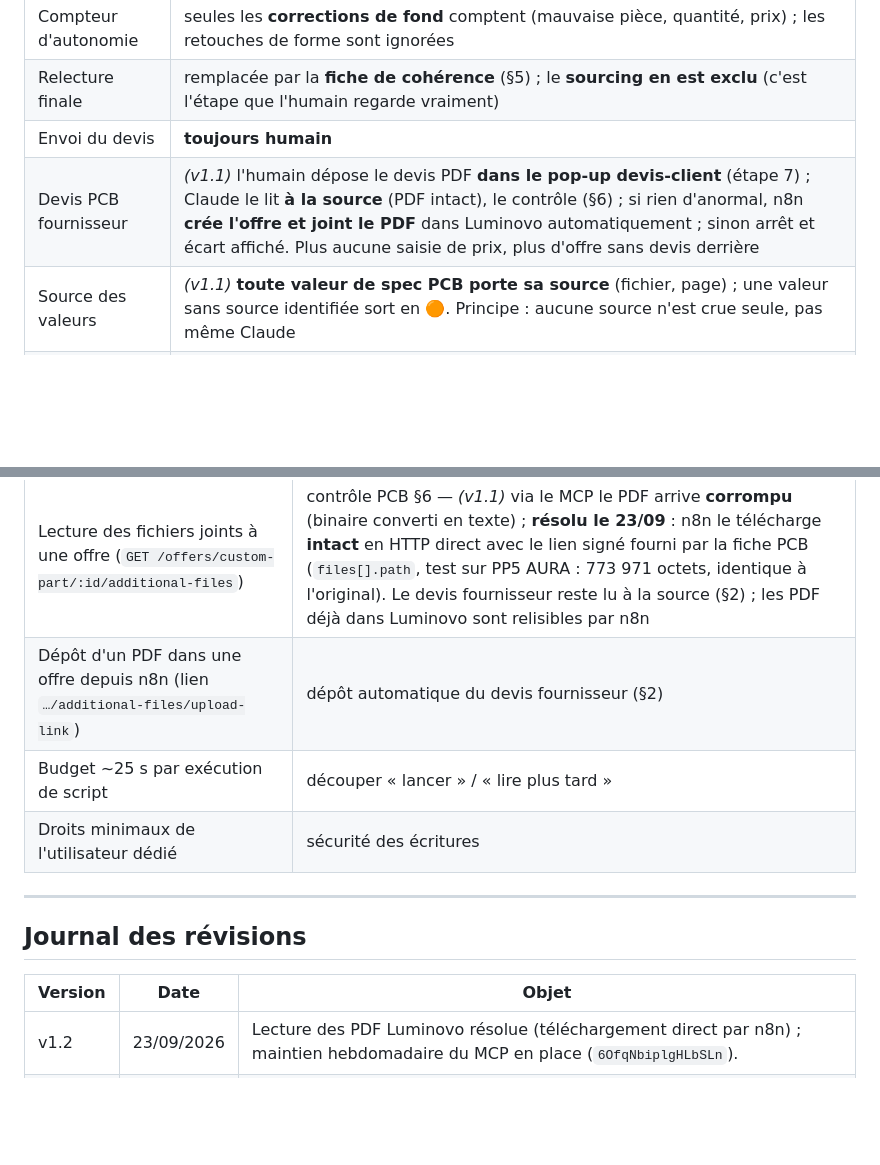
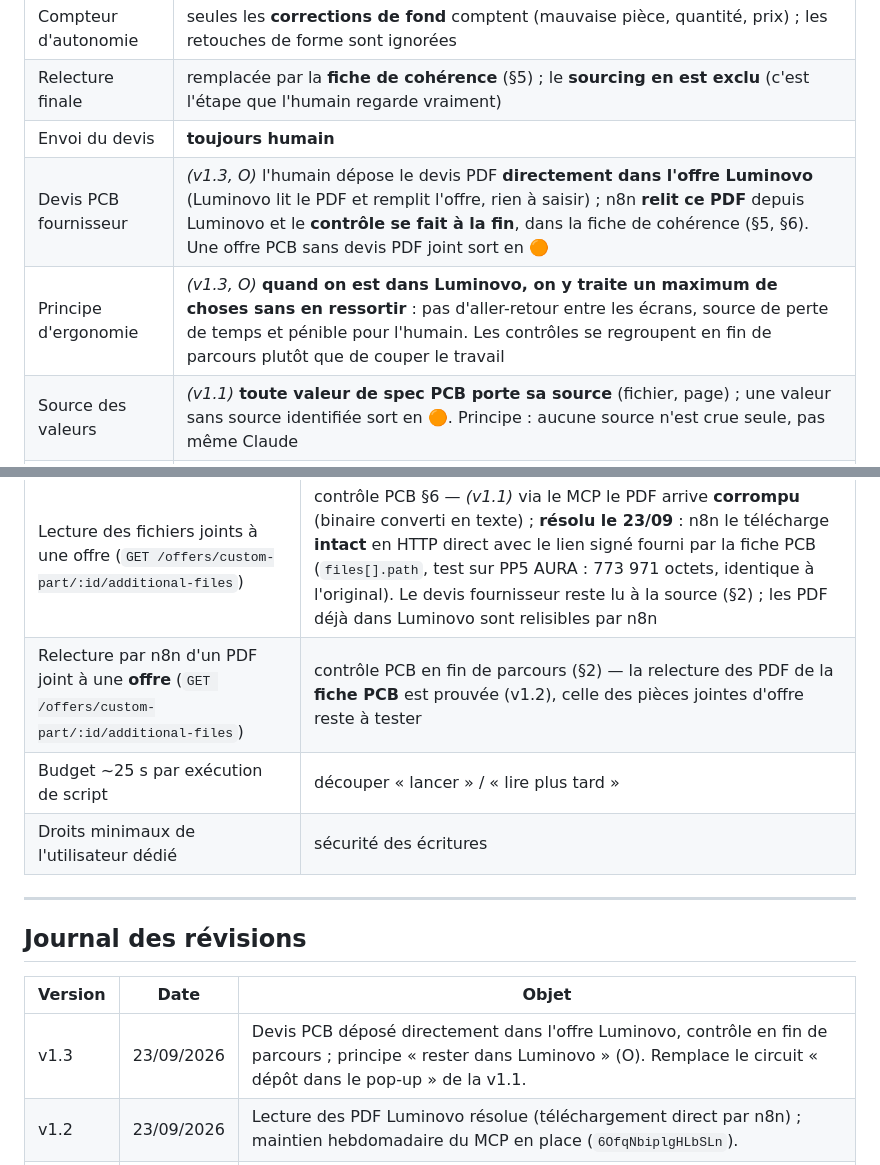
Before and after one commit to protoprocess/protoprocess.github.io, a Markdown page: commercial/docs/plan-deroule-devis-auto.md, 2 parts joined by grey strips. GitHub-like rendering; blank space fills up the shorter version.

Commit message:
Plan déroulé devis v1.3 — devis PCB déposé dans Luminovo, contrôle en fin de parcours

```diff
--- a/commercial/docs/plan-deroule-devis-auto.md
+++ b/commercial/docs/plan-deroule-devis-auto.md
@@ -27,7 +27,8 @@ Cible : **30 à 45 min par devis** au lieu d'une journée.
 | Compteur d'autonomie | seules les **corrections de fond** comptent (mauvaise pièce, quantité, prix) ; les retouches de forme sont ignorées |
 | Relecture finale | remplacée par la **fiche de cohérence** (§5) ; le **sourcing en est exclu** (c'est l'étape que l'humain regarde vraiment) |
 | Envoi du devis | **toujours humain** |
-| Devis PCB fournisseur | *(v1.1)* l'humain dépose le devis PDF **dans le pop-up devis-client** (étape 7) ; Claude le lit **à la source** (PDF intact), le contrôle (§6) ; si rien d'anormal, n8n **crée l'offre et joint le PDF** dans Luminovo automatiquement ; sinon arrêt et écart affiché. Plus aucune saisie de prix, plus d'offre sans devis derrière |
+| Devis PCB fournisseur | *(v1.3, O)* l'humain dépose le devis PDF **directement dans l'offre Luminovo** (Luminovo lit le PDF et remplit l'offre, rien à saisir) ; n8n **relit ce PDF** depuis Luminovo et le **contrôle se fait à la fin**, dans la fiche de cohérence (§5, §6). Une offre PCB sans devis PDF joint sort en 🟠 |
+| Principe d'ergonomie | *(v1.3, O)* **quand on est dans Luminovo, on y traite un maximum de choses sans en ressortir** : pas d'aller-retour entre les écrans, source de perte de temps et pénible pour l'humain. Les contrôles se regroupent en fin de parcours plutôt que de couper le travail |
 | Source des valeurs | *(v1.1)* **toute valeur de spec PCB porte sa source** (fichier, page) ; une valeur sans source identifiée sort en 🟠. Principe : aucune source n'est crue seule, pas même Claude |
 | Rôle de l'IA | jugement seulement ; la mécanique passe par des scripts |
 
@@ -136,7 +137,7 @@ Banc d'essai permanent : le dossier HORIBA, dont on connaît le résultat au cen
 | Stockage et versionnage des scripts (`run_script`) | cœur de l'architecture |
 | `code_mode_stage_file` pour Gerber/PnP | supprimer le dépôt manuel |
 | Lecture des fichiers joints à une offre (`GET /offers/custom-part/:id/additional-files`) | contrôle PCB §6 — *(v1.1)* via le MCP le PDF arrive **corrompu** (binaire converti en texte) ; **résolu le 23/09** : n8n le télécharge **intact** en HTTP direct avec le lien signé fourni par la fiche PCB (`files[].path`, test sur PP5 AURA : 773 971 octets, identique à l'original). Le devis fournisseur reste lu à la source (§2) ; les PDF déjà dans Luminovo sont relisibles par n8n |
-| Dépôt d'un PDF dans une offre depuis n8n (lien `…/additional-files/upload-link`) | dépôt automatique du devis fournisseur (§2) |
+| Relecture par n8n d'un PDF joint à une **offre** (`GET /offers/custom-part/:id/additional-files`) | contrôle PCB en fin de parcours (§2) — la relecture des PDF de la **fiche PCB** est prouvée (v1.2), celle des pièces jointes d'offre reste à tester |
 | Budget ~25 s par exécution de script | découper « lancer » / « lire plus tard » |
 | Droits minimaux de l'utilisateur dédié | sécurité des écritures |
 
@@ -146,6 +147,7 @@ Banc d'essai permanent : le dossier HORIBA, dont on connaît le résultat au cen
 
 | Version | Date | Objet |
 |---|---|---|
+| v1.3 | 23/09/2026 | Devis PCB déposé directement dans l'offre Luminovo, contrôle en fin de parcours ; principe « rester dans Luminovo » (O). Remplace le circuit « dépôt dans le pop-up » de la v1.1. |
 | v1.2 | 23/09/2026 | Lecture des PDF Luminovo résolue (téléchargement direct par n8n) ; maintien hebdomadaire du MCP en place (`6OfqNbiplgHLbSLn`). |
 | v1.1 | 23/09/2026 | Leçons du contrôle AURA : trois sources, valeur sans source = 🟠, date code et exigences matière, note de fabrication ; devis PCB déposé dans le pop-up, lu à la source par Claude puis déposé automatiquement dans l'offre (idée d'Olivier). |
 | v1.0 | 23/09/2026 | Rédaction initiale après la séance HORIBA et l'ouverture du MCP n8n. |
```
Also changed, not shown: other parts of commercial/docs/plan-deroule-devis-auto.md (+1 -1 lines).
